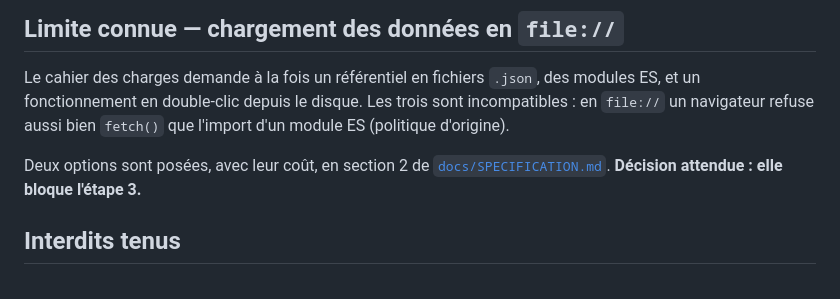
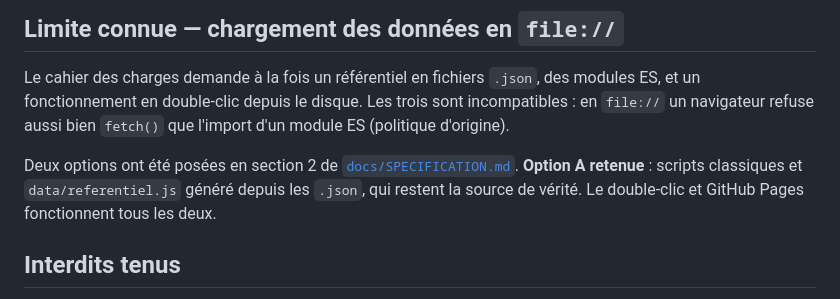
Before and after one commit to matthieuanex-lagoon/xmed_formulaires, a Markdown page: README.md, the part around the change. Drawn GitHub-style.

Commit message:
docs: acte la decision de chargement (option A, scripts classiques)
Co-Authored-By: Claude Opus 5 <noreply@anthropic.com>

```diff
--- a/README.md
+++ b/README.md
@@ -70,9 +70,10 @@ modules ES, et un fonctionnement en double-clic depuis le disque. Les trois sont
 incompatibles : en `file://` un navigateur refuse aussi bien `fetch()` que
 l'import d'un module ES (politique d'origine).
 
-Deux options sont posées, avec leur coût, en section 2 de
-[`docs/SPECIFICATION.md`](docs/SPECIFICATION.md). **Décision attendue : elle
-bloque l'étape 3.**
+Deux options ont été posées en section 2 de
+[`docs/SPECIFICATION.md`](docs/SPECIFICATION.md). **Option A retenue** : scripts
+classiques et `data/referentiel.js` généré depuis les `.json`, qui restent la
+source de vérité. Le double-clic et GitHub Pages fonctionnent tous les deux.
 
 ## Interdits tenus
 
```
Also changed, not shown: docs/SPECIFICATION.md (+12 -5 lines).
